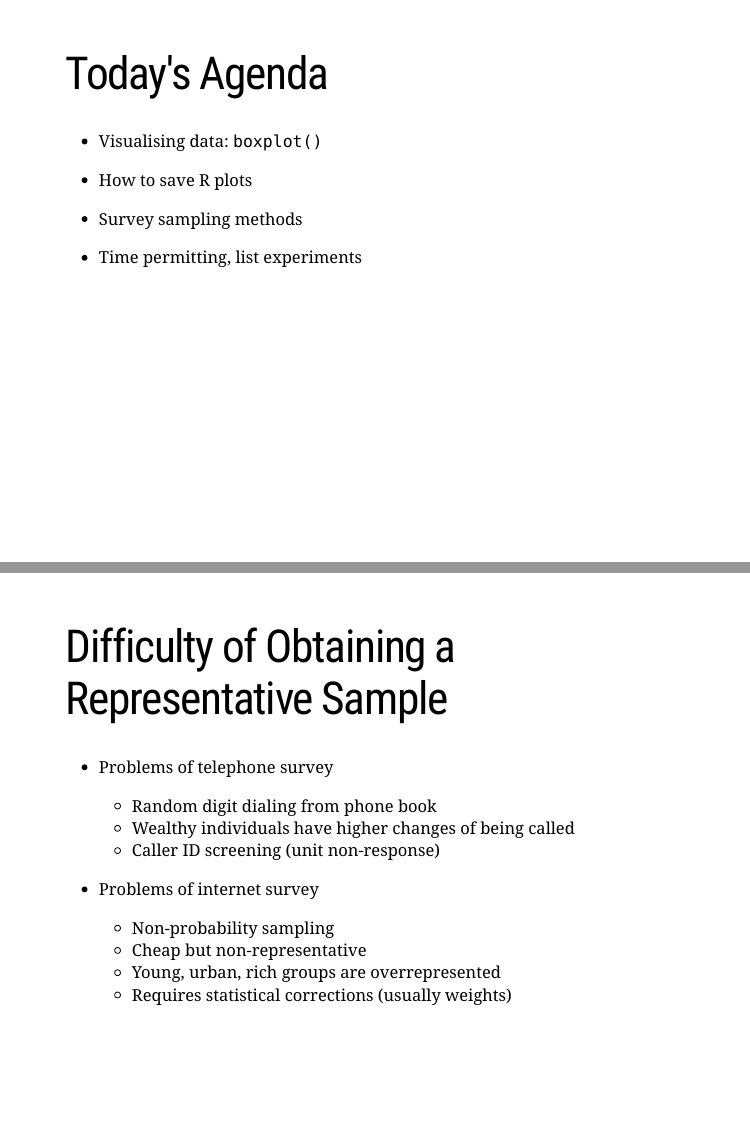
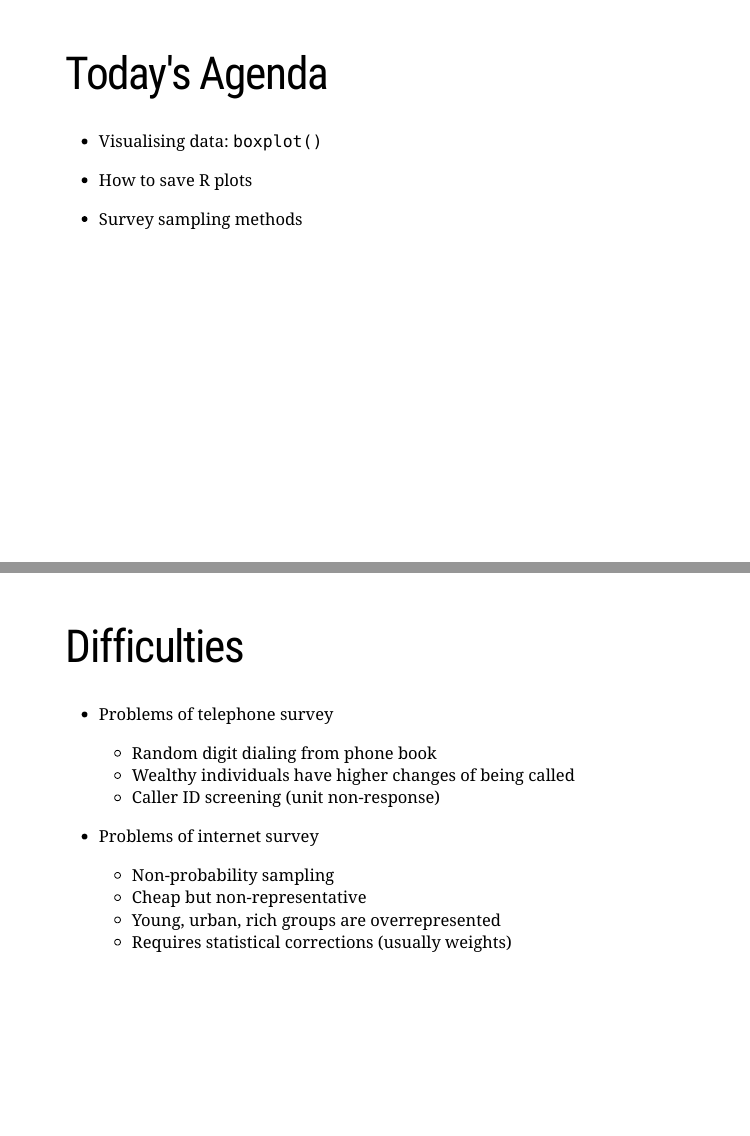
Before and after one commit to pols1600/pols1600.github.io, an R Markdown document (slides/week04c/week04c.Rmd): pages 2 and 22 of 25, joined at a grey line. The pictures show the slides in the output file slides/week04c/week04c.html that the author committed with the source; the slides are laid out offline by our stand-in for remark.js, each with all of its steps uncovered, in fonts that may differ from those the slides ask for, and without slide numbers, shadows or browser add-ons; a font, style sheet, LaTeX package, included part or bibliography that could not be used is replaced or left out.

Commit message:
Add files via upload

```diff
--- a/slides/week04c/week04c.Rmd
+++ b/slides/week04c/week04c.Rmd
@@ -60,8 +60,6 @@ options(repos = r)
 * How to save R plots
 
 * Survey sampling methods
-
-* Time permitting, list experiments
 ]
 
 ---
@@ -304,7 +302,7 @@ class: inverse, center, middle
 
 ---
 
-# Difficulty of Obtaining a Representative Sample
+# Difficulties
 
 .font130[
 * Problems of telephone survey
```
Also changed, not shown: slides/week04c/week04c.html.
